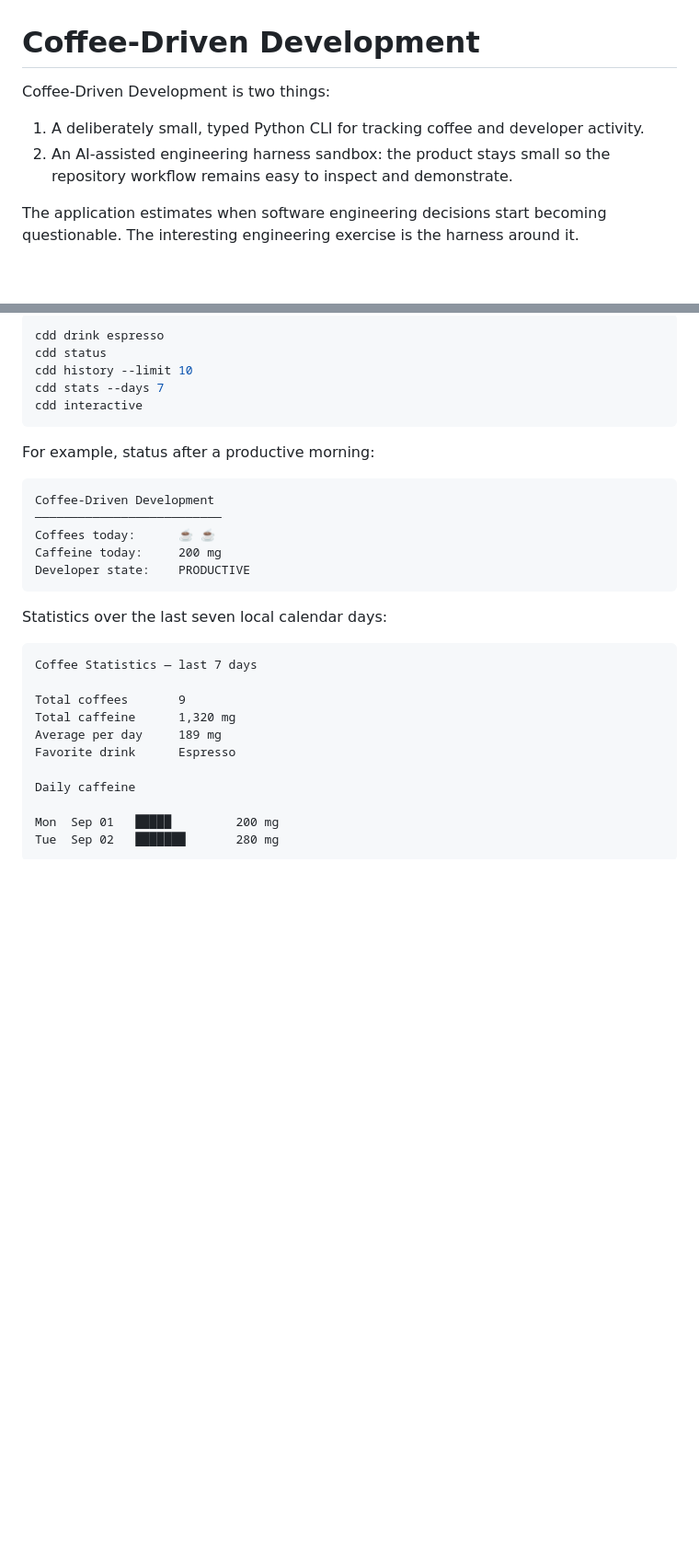
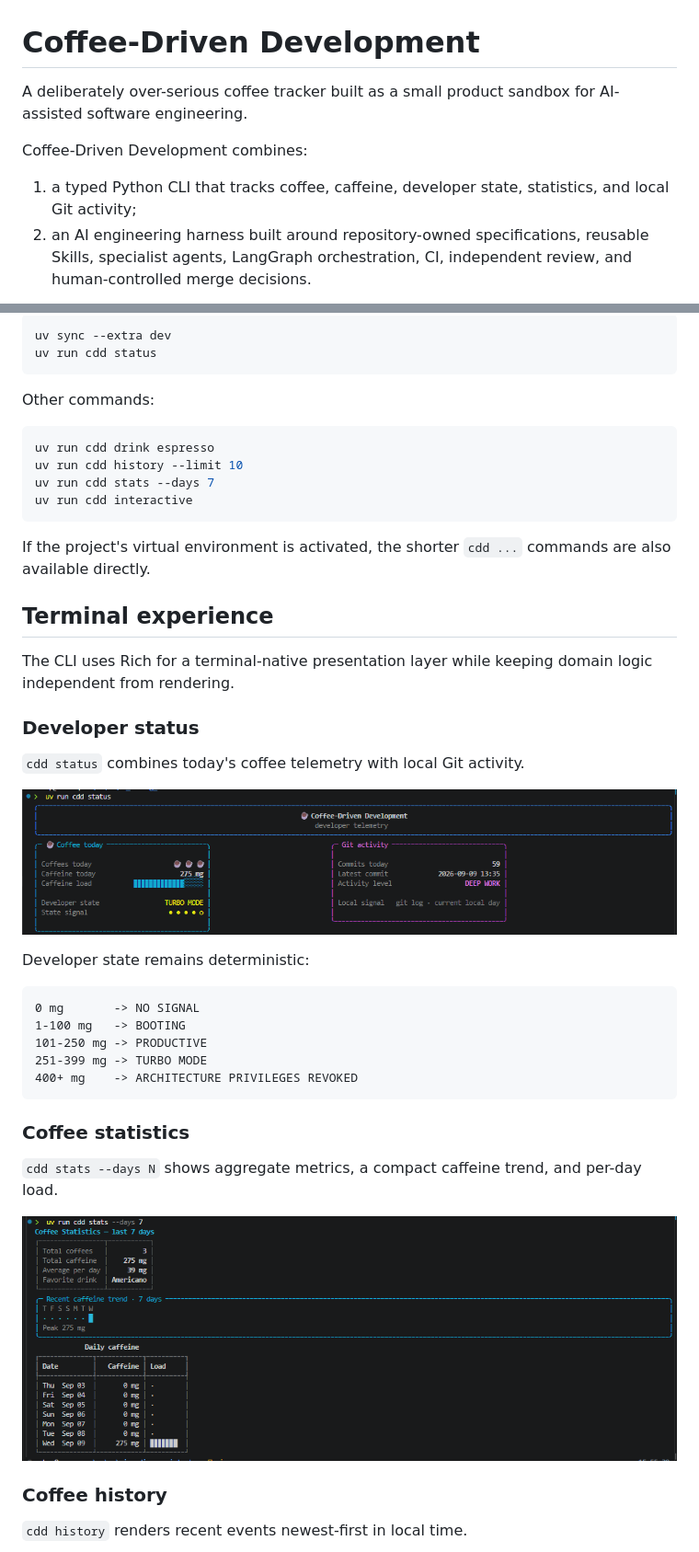
Before and after one commit to aneq05/coding_assistant_demo_repo, a Markdown page: README.md, 2 parts joined by grey strips. Shown at 92% size. Rendered like a GitHub page; pictures changed too: docs/images/cdd-stats.png (added), docs/images/cdd-status.png (added); blank space fills up the shorter version.

Commit message:
Visual changes for better experience

````diff
--- a/README.md
+++ b/README.md
@@ -1,12 +1,13 @@
 # Coffee-Driven Development
 
-Coffee-Driven Development is two things:
+A deliberately over-serious coffee tracker built as a small product sandbox for
+AI-assisted software engineering.
 
-1. A deliberately small, typed Python CLI for tracking coffee and developer
-   activity.
-2. An AI-assisted engineering harness sandbox: the product stays small so the
-   repository workflow remains easy to inspect and demonstrate.
+Coffee-Driven Development combines:
 
-The application estimates when software engineering decisions start becoming
-questionable. The interesting engineering exercise is the harness around it.
+1. a typed Python CLI that tracks coffee, caffeine, developer state, statistics,
+   and local Git activity;
+2. an AI engineering harness built around repository-owned specifications,
+   reusable Skills, specialist agents, LangGraph orchestration, CI, independent
+   review, and human-controlled merge decisions.
 
@@ -14,35 +25,62 @@ questionable. The interesting engineering exercise is the harness around it.
 
 ```console
-cdd drink espresso
-cdd status
-cdd history --limit 10
-cdd stats --days 7
-cdd interactive
+uv sync --extra dev
+uv run cdd status
 ```
 
-For example, status after a productive morning:
+Other commands:
+
+```console
+uv run cdd drink espresso
+uv run cdd history --limit 10
+uv run cdd stats --days 7
+uv run cdd interactive
+```
+
+If the project's virtual environment is activated, the shorter `cdd ...`
+commands are also available directly.
+
+## Terminal experience
+
+The CLI uses Rich for a terminal-native presentation layer while keeping domain
+logic independent from rendering.
+
+### Developer status
+
+`cdd status` combines today's coffee telemetry with local Git activity.
+
+<p align="center">
+  <img
+    src="docs/images/cdd-status.png"
+    alt="CDD developer status dashboard with caffeine and Git activity"
+    width="100%"
+  />
+</p>
+
+Developer state remains deterministic:
 
 ```text
-Coffee-Driven Development
-──────────────────────────
-Coffees today:      ☕ ☕
-Caffeine today:     200 mg
-Developer state:    PRODUCTIVE
+0 mg       -> NO SIGNAL
+1-100 mg   -> BOOTING
+101-250 mg -> PRODUCTIVE
+251-399 mg -> TURBO MODE
+400+ mg    -> ARCHITECTURE PRIVILEGES REVOKED
 ```
 
-Statistics over the last seven local calendar days:
+### Coffee statistics
 
-```text
-Coffee Statistics — last 7 days
+`cdd stats --days N` shows aggregate metrics, a compact caffeine trend, and
+per-day load.
 
-Total coffees       9
-Total caffeine      1,320 mg
-Average per day     189 mg
-Favorite drink      Espresso
+<p align="center">
+  <img
+    src="docs/images/cdd-stats.png"
+    alt="CDD seven-day coffee statistics and caffeine trend"
+    width="100%"
+  />
+</p>
 
-Daily caffeine
+### Coffee history
 
-Mon  Sep 01   █████         200 mg
-Tue  Sep 02   ███████       280 mg
-```
+`cdd history` renders recent events newest-first in local time.
 
````
Also changed, not shown: other parts of README.md (+249 -56 lines), docs/images/cdd-history.png (added), docs/images/cdd-interactive.png (added), 2 other files.
